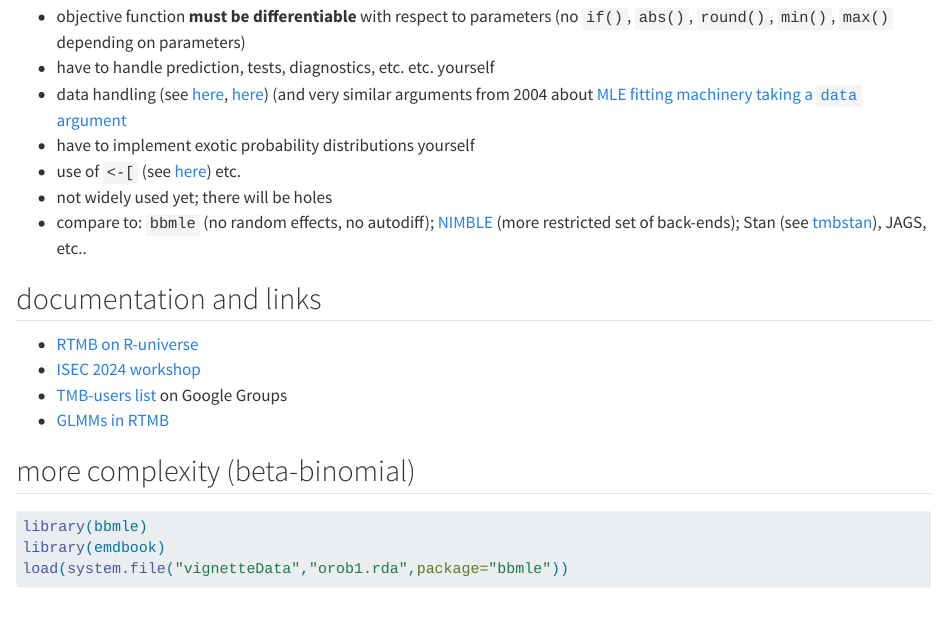
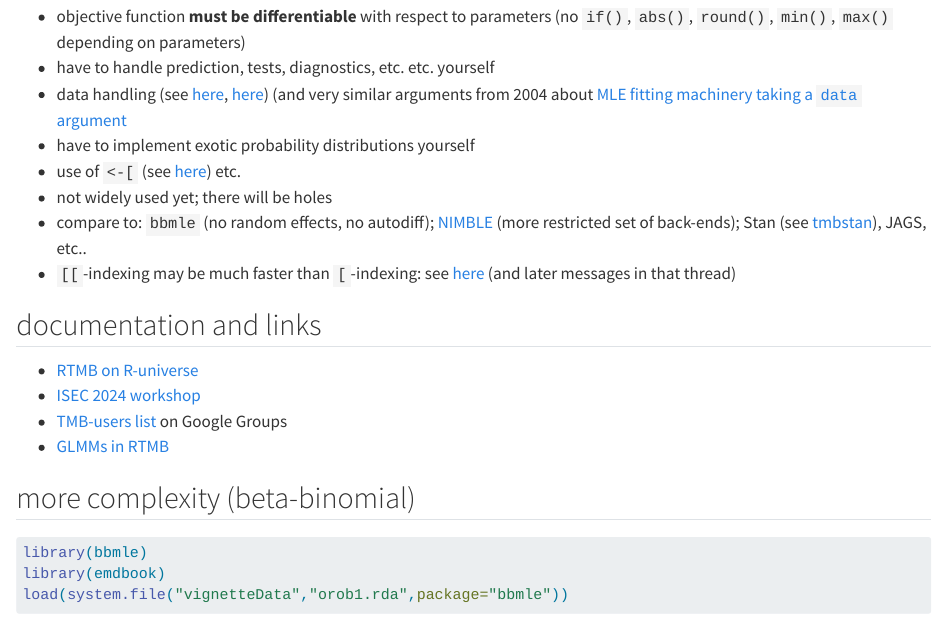
Before and after one commit to bbolker/bbmisc, a Quarto document (talks/rtmb_intro.qmd): the page in a window 1100 px wide, from 4310 px down. Rendered offline with R 4.5, knitr and Pandoc in place of Quarto, with nearby package versions; code that draws random numbers runs with fixed seeds of ours; some code elsewhere in the file could not run offline.

Commit message:
more RTMB tricks

```diff
--- a/talks/rtmb_intro.qmd
+++ b/talks/rtmb_intro.qmd
@@ -149,6 +149,7 @@ fit3$par
 * use of `<-[` (see [here](https://groups.google.com/g/tmb-users/c/HlPqkfcCa1g)) etc.
 * not widely used yet; there will be holes
 * compare to: `bbmle` (no random effects, no autodiff); [NIMBLE](https://r-nimble.org/) (more restricted set of back-ends); Stan (see [tmbstan](https://CRAN.R-project.org/package=tmbstan)), JAGS, etc..
+* `[[`-indexing may be much faster than `[`-indexing: see [here](https://groups.google.com/g/tmb-users/c/rm2N5mH8U-8/m/l1sYZov3EAAJ) (and later messages in that thread)
 
 ## documentation and links
 
```
